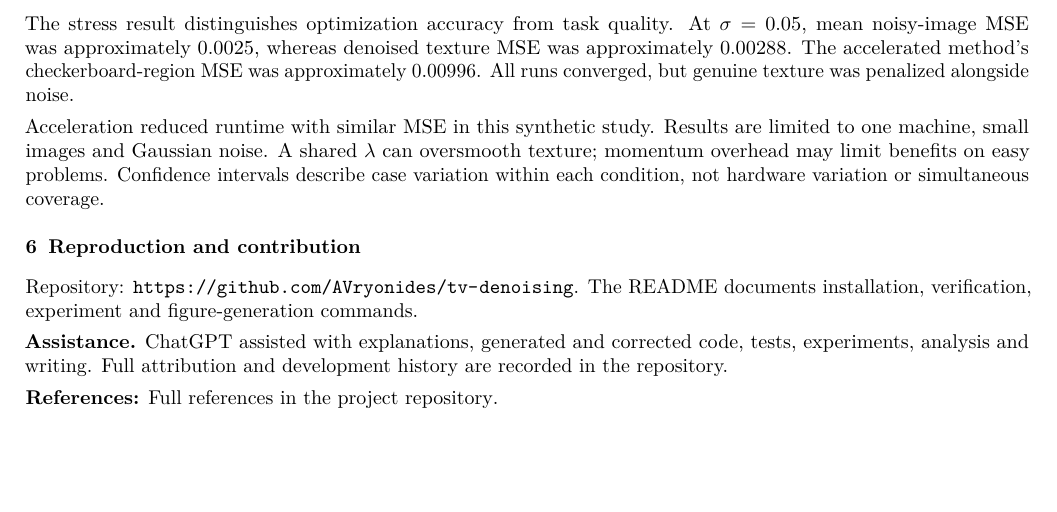
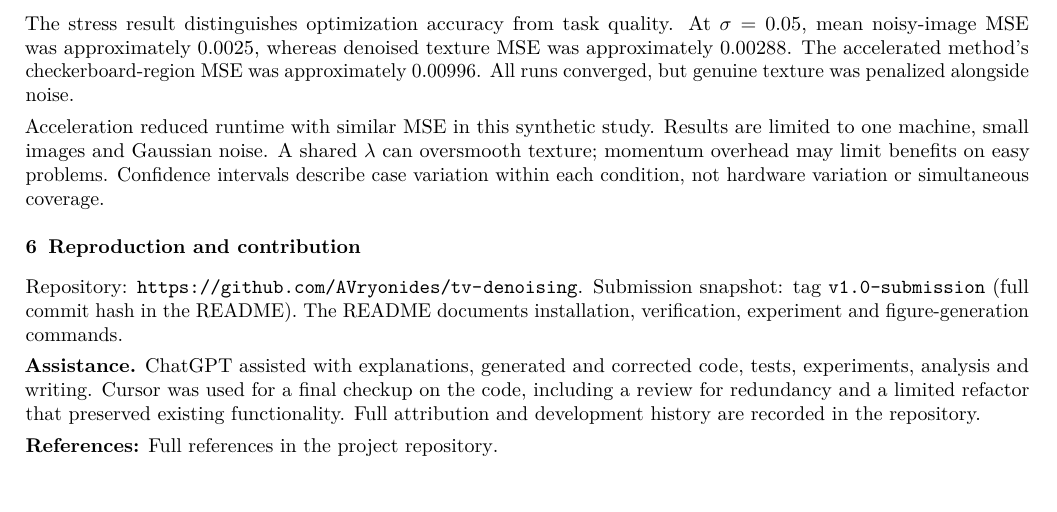
Before and after one commit to AVryonides/tv-denoising, a LaTeX document (report/main.tex): part of page 3 of 3, cut so that both start at the same text. Compiled offline with pdfLaTeX.

Commit message:
Finalize submission report and snapshot metadata
Refresh the PDF report assistance note, document the v1.0-submission
tag in the README, and ignore local LaTeX build intermediates.

Co-authored-by: Cursor <cursoragent@cursor.com>

```diff
--- a/report/main.tex
+++ b/report/main.tex
@@ -233,13 +233,17 @@ within each condition, not hardware variation or simultaneous coverage.
 
 Repository:
 \url{https://github.com/AVryonides/tv-denoising}.
+Submission snapshot: tag \texttt{v1.0-submission}
+(full commit hash in the README).
 The README documents installation, verification, experiment and
 figure-generation commands.
 
 \textbf{Assistance.}
 ChatGPT assisted with explanations, generated and corrected code,
-tests, experiments, analysis and writing. Full attribution and
-development history are recorded in the repository.
+tests, experiments, analysis and writing. Cursor was used for a
+final checkup on the code, including a review for redundancy and a
+limited refactor that preserved existing functionality. Full
+attribution and development history are recorded in the repository.
 
 \noindent\textbf{References:}
 \href{https://github.com/AVryonides/tv-denoising#references}
```
Also changed, not shown: README.md, report/TV_Denoising_Report.pdf, 1 other file.
